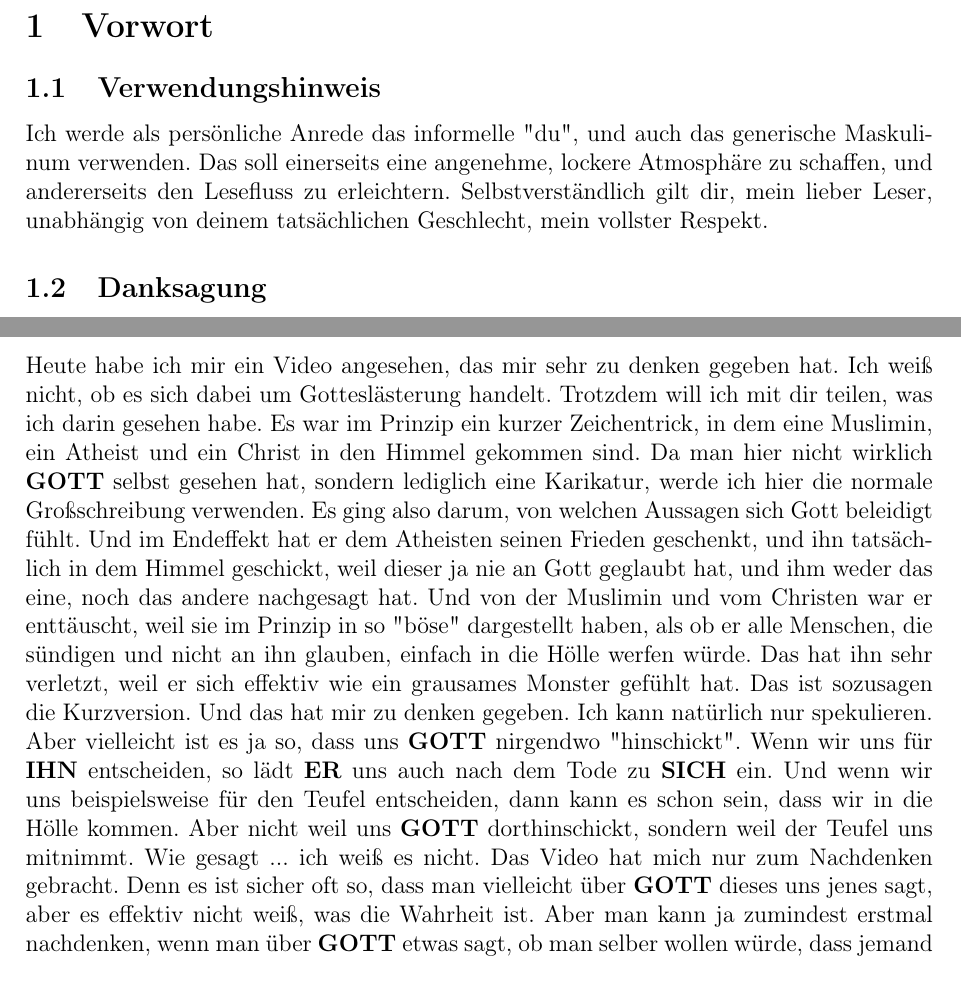
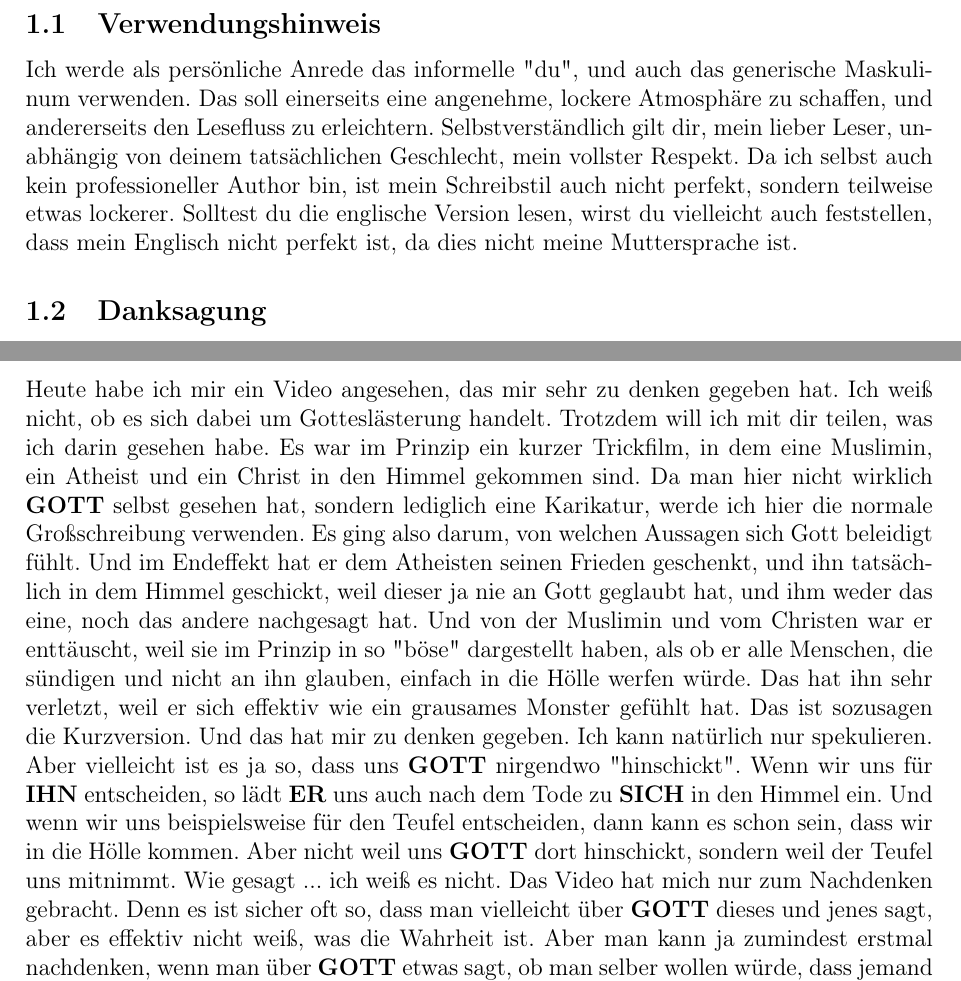
Before and after one commit to DerRobert-28/Der-Freie-Christ, a LaTeX document (src/Der Freie Christ.tex): two parts of pages 3 and 6 of 7 before the commit and two parts of pages 3 and 7 of 7 after it, joined at a grey line, cut at the place of the change. Compiled offline with pdfLaTeX.

Commit message:
typo correction

```diff
--- a/src/Der Freie Christ.tex
+++ b/src/Der Freie Christ.tex
@@ -77,6 +77,13 @@
 		mein lieber Leser,
 		unabh\"angig von deinem tats\"achlichen Geschlecht,
 		mein vollster Respekt.
+		Da ich selbst auch kein professioneller Author bin,
+		ist mein Schreibstil auch nicht perfekt,
+		sondern teilweise etwas lockerer.
+		Solltest du die englische Version lesen,
+		wirst du vielleicht auch feststellen,
+		dass mein Englisch nicht perfekt ist,
+		da dies nicht meine Muttersprache ist.
 
 	\subsection{Danksagung}
 		Als n\"achstes m\"ochte ich dir,
@@ -330,7 +339,7 @@
 		ob es sich dabei um Gottesl\"asterung handelt.
 		Trotzdem will ich mit dir teilen,
 		was ich darin gesehen habe.
-		Es war im Prinzip ein kurzer Zeichentrick,
+		Es war im Prinzip ein kurzer Trickfilm,
 		in dem eine Muslimin,
 		ein Atheist und ein Christ in den Himmel gekommen sind.
 		Da man hier nicht wirklich {\Gott} selbst gesehen hat,
@@ -356,16 +365,16 @@
 		Aber vielleicht ist es ja so,
 		dass uns {\Gott} nirgendwo \q{hinschickt}.
 		Wenn wir uns f\"ur {\Ihn} entscheiden,
-		so l\"adt {\Er} uns auch nach dem Tode zu {\Sich} ein.
+		so l\"adt {\Er} uns auch nach dem Tode zu {\Sich} in den Himmel ein.
 		Und wenn wir uns beispielsweise f\"ur den Teufel entscheiden,
 		dann kann es schon sein,
 		dass wir in die H\"olle kommen.
-		Aber nicht weil uns {\Gott} dorthinschickt,
+		Aber nicht weil uns {\Gott} dort hinschickt,
 		sondern weil der Teufel uns mitnimmt.
 		Wie gesagt ... ich wei{\ss} es nicht.
 		Das Video hat mich nur zum Nachdenken gebracht.
 		Denn es ist sicher oft so,
-		dass man vielleicht \"uber {\Gott} dieses uns jenes sagt,
+		dass man vielleicht \"uber {\Gott} dieses und jenes sagt,
 		aber es effektiv nicht wei{\ss},
 		was die Wahrheit ist.
 		Aber man kann ja zumindest erstmal nachdenken,
```
Also changed, not shown: src/The Free Christian.tex (+16 -6 lines), src/Der Freie Christ.pdf, src/The Free Christian.pdf, src/Der Freie Christ.tex (14 more changed lines), 8 other files.
